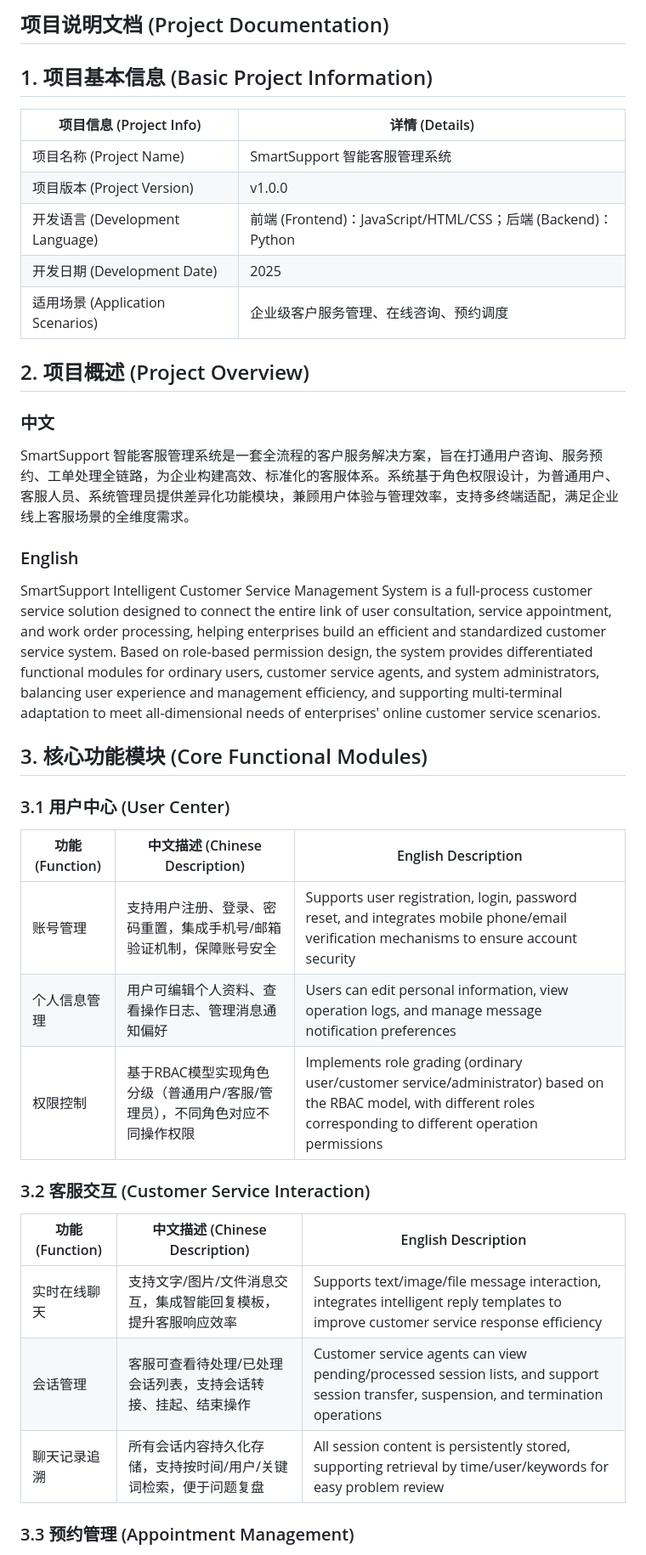
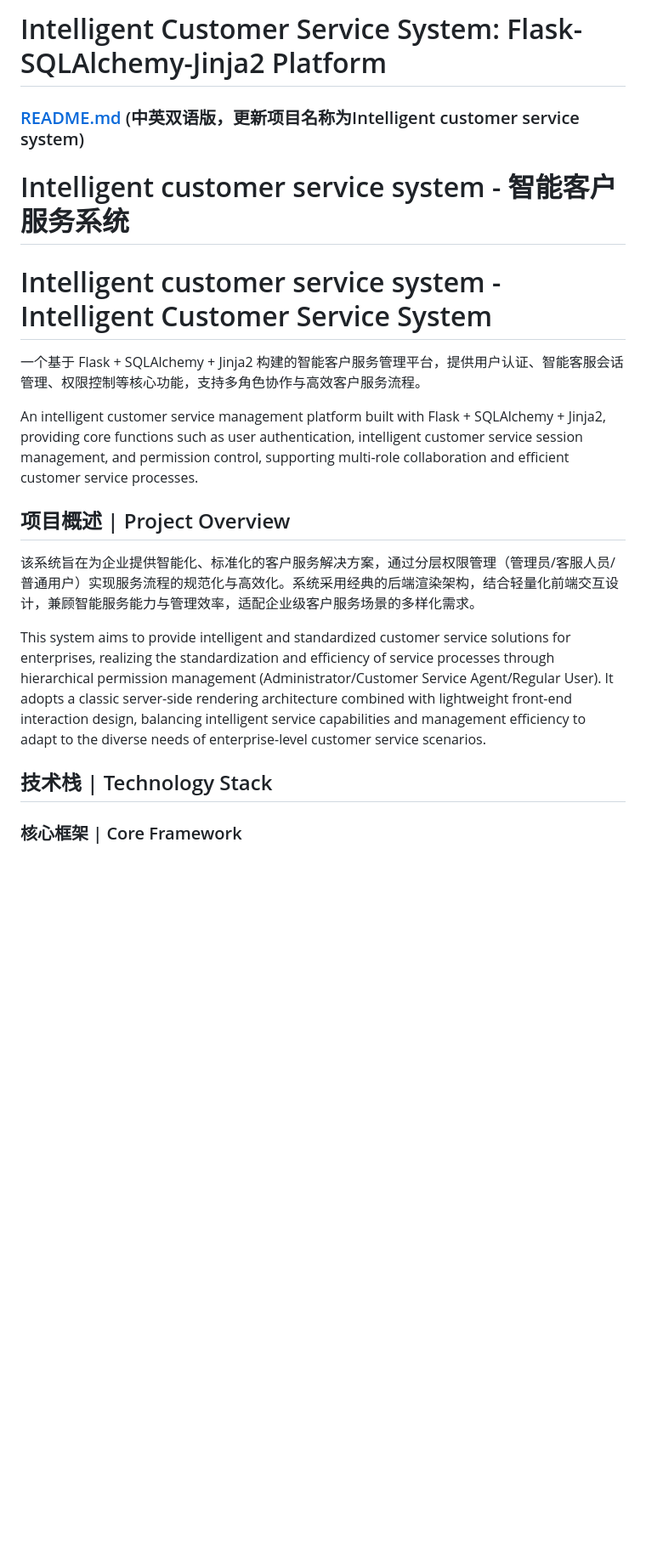
Before and after one commit to Timememories/CustomerService, a Markdown page: README.md, the part around one of its changes. Shown at 85% size. Drawn GitHub-style; blank space fills up the shorter version.

```diff
--- a/README.md
+++ b/README.md
@@ -1,39 +1,22 @@
-## 项目说明文档 (Project Documentation)
+# Intelligent Customer Service System: Flask-SQLAlchemy-Jinja2 Platform
 
-## 1. 项目基本信息 (Basic Project Information)
+### [README.md](README.md) (中英双语版，更新项目名称为Intelligent customer service system)
 
-|项目信息 (Project Info)|详情 (Details)|
-|---|---|
-|项目名称 (Project Name)|SmartSupport 智能客服管理系统|
-|项目版本 (Project Version)|v1.0.0|
-|开发语言 (Development Language)|前端 (Frontend)：JavaScript/HTML/CSS；后端 (Backend)：Python|
-|开发日期 (Development Date)|2025|
-|适用场景 (Application Scenarios)|企业级客户服务管理、在线咨询、预约调度|
-## 2. 项目概述 (Project Overview)
+# Intelligent customer service system - 智能客户服务系统
 
-### 中文
+# Intelligent customer service system - Intelligent Customer Service System
 
-SmartSupport 智能客服管理系统是一套全流程的客户服务解决方案，旨在打通用户咨询、服务预约、工单处理全链路，为企业构建高效、标准化的客服体系。系统基于角色权限设计，为普通用户、客服人员、系统管理员提供差异化功能模块，兼顾用户体验与管理效率，支持多终端适配，满足企业线上客服场景的全维度需求。
+一个基于 Flask + SQLAlchemy + Jinja2 构建的智能客户服务管理平台，提供用户认证、智能客服会话管理、权限控制等核心功能，支持多角色协作与高效客户服务流程。
 
-### English
+An intelligent customer service management platform built with Flask + SQLAlchemy + Jinja2, providing core functions such as user authentication, intelligent customer service session management, and permission control, supporting multi-role collaboration and efficient customer service processes.
 
-SmartSupport Intelligent Customer Service Management System is a full-process customer service solution designed to connect the entire link of user consultation, service appointment, and work order processing, helping enterprises build an efficient and standardized customer service system. Based on role-based permission design, the system provides differentiated functional modules for ordinary users, customer service agents, and system administrators, balancing user experience and management efficiency, and supporting multi-terminal adaptation to meet all-dimensional needs of enterprises' online customer service scenarios.
+## 项目概述 | Project Overview
 
-## 3. 核心功能模块 (Core Functional Modules)
+该系统旨在为企业提供智能化、标准化的客户服务解决方案，通过分层权限管理（管理员/客服人员/普通用户）实现服务流程的规范化与高效化。系统采用经典的后端渲染架构，结合轻量化前端交互设计，兼顾智能服务能力与管理效率，适配企业级客户服务场景的多样化需求。
 
-### 3.1 用户中心 (User Center)
+This system aims to provide intelligent and standardized customer service solutions for enterprises, realizing the standardization and efficiency of service processes through hierarchical permission management (Administrator/Customer Service Agent/Regular User). It adopts a classic server-side rendering architecture combined with lightweight front-end interaction design, balancing intelligent service capabilities and management efficiency to adapt to the diverse needs of enterprise-level customer service scenarios.
 
-|功能 (Function)|中文描述 (Chinese Description)|English Description|
-|---|---|---|
-|账号管理|支持用户注册、登录、密码重置，集成手机号/邮箱验证机制，保障账号安全|Supports user registration, login, password reset, and integrates mobile phone/email verification mechanisms to ensure account security|
-|个人信息管理|用户可编辑个人资料、查看操作日志、管理消息通知偏好|Users can edit personal information, view operation logs, and manage message notification preferences|
-|权限控制|基于RBAC模型实现角色分级（普通用户/客服/管理员），不同角色对应不同操作权限|Implements role grading (ordinary user/customer service/administrator) based on the RBAC model, with different roles corresponding to different operation permissions|
-### 3.2 客服交互 (Customer Service Interaction)
+## 技术栈 | Technology Stack
 
-|功能 (Function)|中文描述 (Chinese Description)|English Description|
-|---|---|---|
-|实时在线聊天|支持文字/图片/文件消息交互，集成智能回复模板，提升客服响应效率|Supports text/image/file message interaction, integrates intelligent reply templates to improve customer service response efficiency|
-|会话管理|客服可查看待处理/已处理会话列表，支持会话转接、挂起、结束操作|Customer service agents can view pending/processed session lists, and support session transfer, suspension, and termination operations|
-|聊天记录追溯|所有会话内容持久化存储，支持按时间/用户/关键词检索，便于问题复盘|All session content is persistently stored, supporting retrieval by time/user/keywords for easy problem review|
-### 3.3 预约管理 (Appointment Management)
+### 核心框架 | Core Framework
 
```
Also changed, not shown: other parts of README.md (+85 -54 lines).
